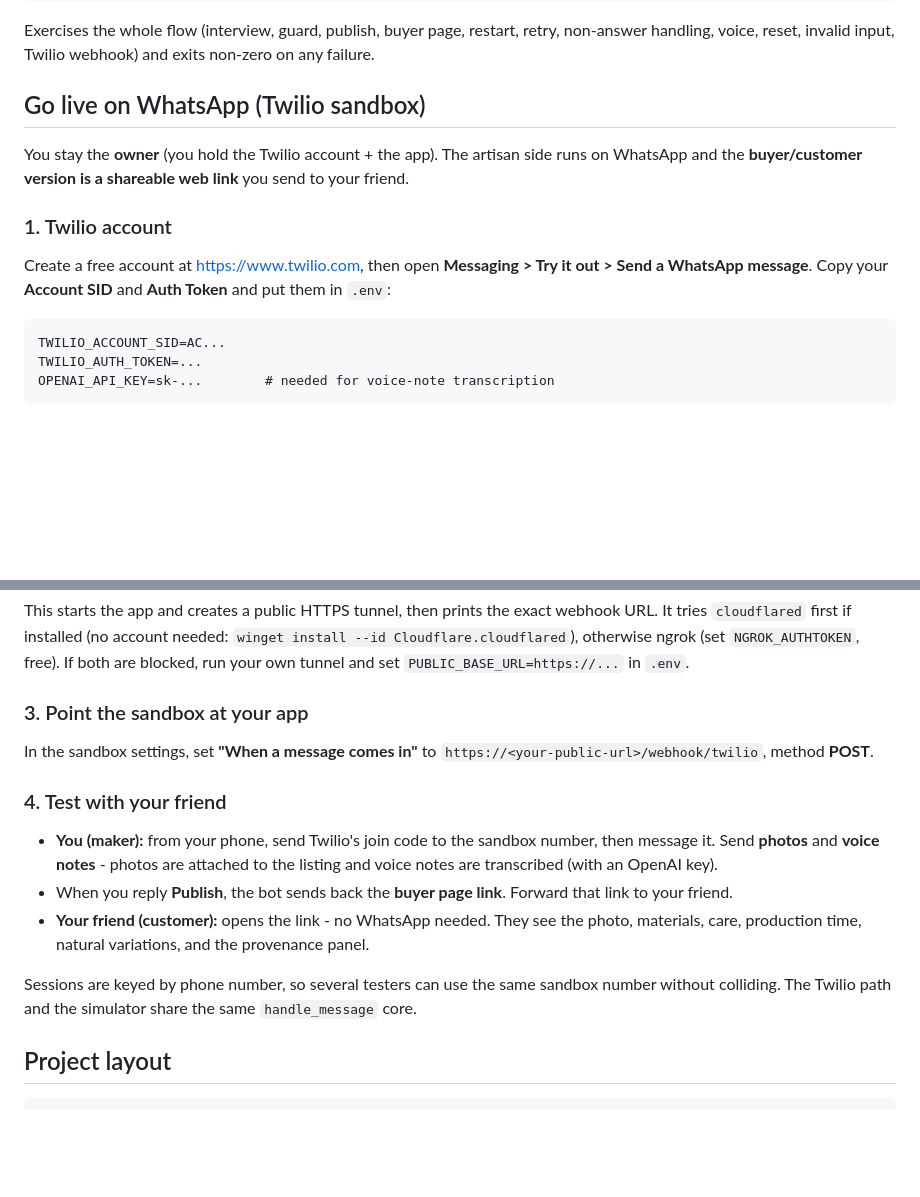
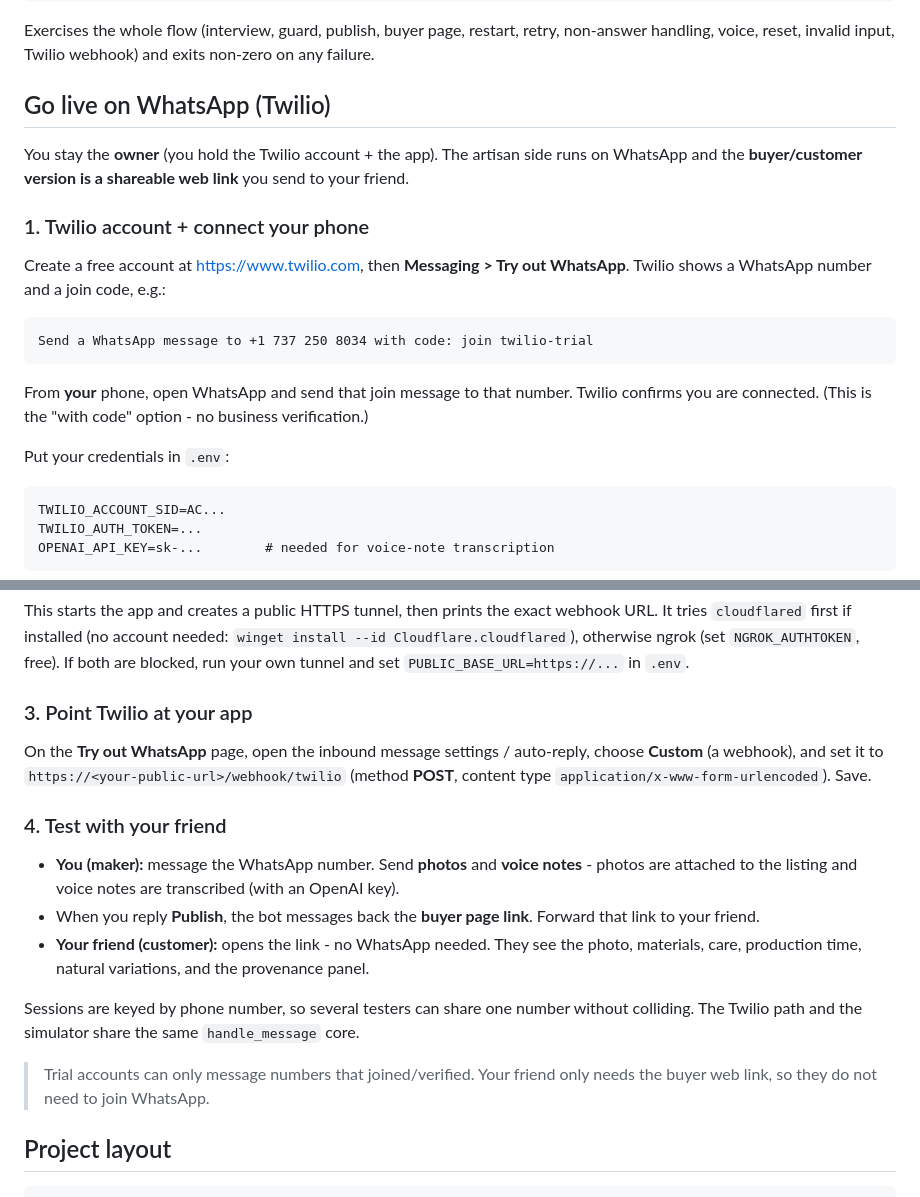
Before and after one commit to Ejajaka/overnight-hackathon, a Markdown page: README.md, 2 parts joined by grey strips. Drawn GitHub-style; blank space fills up the shorter version.

Commit message:
Document Twilio trial WhatsApp connection flow

````diff
--- a/README.md
+++ b/README.md
@@ -94,15 +94,23 @@ Exercises the whole flow (interview, guard, publish, buyer page, restart, retry,
 non-answer handling, voice, reset, invalid input, Twilio webhook) and exits non-zero on
 any failure.
 
-## Go live on WhatsApp (Twilio sandbox)
+## Go live on WhatsApp (Twilio)
 
 You stay the **owner** (you hold the Twilio account + the app). The artisan side runs on
 WhatsApp and the **buyer/customer version is a shareable web link** you send to your friend.
 
-### 1. Twilio account
-Create a free account at https://www.twilio.com, then open
-**Messaging > Try it out > Send a WhatsApp message**. Copy your **Account SID** and
-**Auth Token** and put them in `.env`:
+### 1. Twilio account + connect your phone
+Create a free account at https://www.twilio.com, then
+**Messaging > Try out WhatsApp**. Twilio shows a WhatsApp number and a join code, e.g.:
+
+```
+Send a WhatsApp message to +1 737 250 8034 with code: join twilio-trial
+```
+
+From **your** phone, open WhatsApp and send that join message to that number. Twilio
+confirms you are connected. (This is the "with code" option - no business verification.)
+
+Put your credentials in `.env`:
 
 ```
 TWILIO_ACCOUNT_SID=AC...
@@ -122,21 +130,24 @@ It tries `cloudflared` first if installed (no account needed:
 (set `NGROK_AUTHTOKEN`, free). If both are blocked, run your own tunnel and set
 `PUBLIC_BASE_URL=https://...` in `.env`.
 
-### 3. Point the sandbox at your app
-In the sandbox settings, set **"When a message comes in"** to
-`https://<your-public-url>/webhook/twilio`, method **POST**.
+### 3. Point Twilio at your app
+On the **Try out WhatsApp** page, open the inbound message settings / auto-reply, choose
+**Custom** (a webhook), and set it to `https://<your-public-url>/webhook/twilio`
+(method **POST**, content type `application/x-www-form-urlencoded`). Save.
 
 ### 4. Test with your friend
-- **You (maker):** from your phone, send Twilio's join code to the sandbox number, then
-  message it. Send **photos** and **voice notes** - photos are attached to the listing and
-  voice notes are transcribed (with an OpenAI key).
-- When you reply **Publish**, the bot sends back the **buyer page link**. Forward that link
-  to your friend.
+- **You (maker):** message the WhatsApp number. Send **photos** and **voice notes** -
+  photos are attached to the listing and voice notes are transcribed (with an OpenAI key).
+- When you reply **Publish**, the bot messages back the **buyer page link**. Forward that
+  link to your friend.
 - **Your friend (customer):** opens the link - no WhatsApp needed. They see the photo,
   materials, care, production time, natural variations, and the provenance panel.
 
-Sessions are keyed by phone number, so several testers can use the same sandbox number
-without colliding. The Twilio path and the simulator share the same `handle_message` core.
+Sessions are keyed by phone number, so several testers can share one number without
+colliding. The Twilio path and the simulator share the same `handle_message` core.
+
+> Trial accounts can only message numbers that joined/verified. Your friend only needs the
+> buyer web link, so they do not need to join WhatsApp.
 
 ## Project layout
 
````
